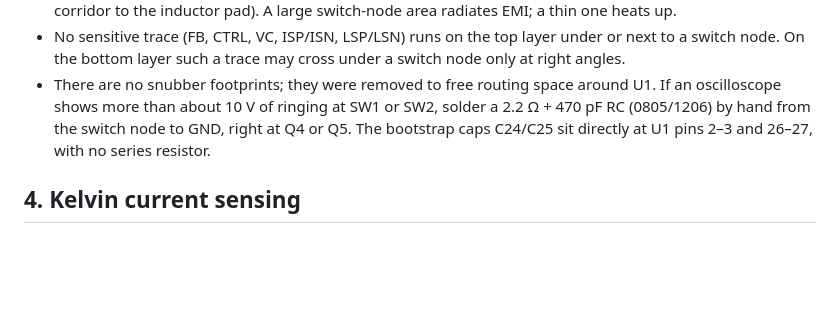
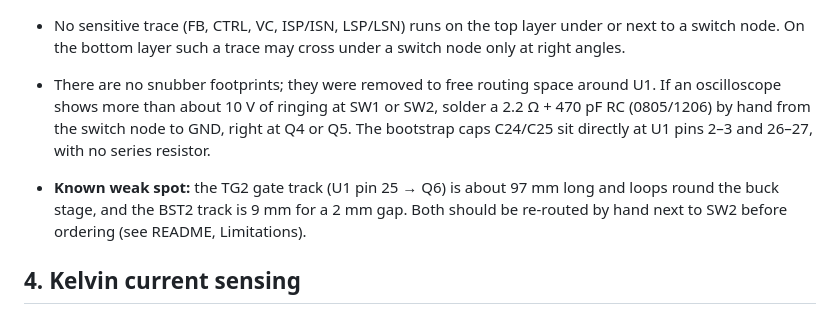
Before and after one commit to jarifalamclaude-max/buck-boost-converter, a Markdown page: docs/layout-rules.md, the part around the change. GitHub-like rendering; blank space fills up the shorter version.

```diff
--- a/docs/layout-rules.md
+++ b/docs/layout-rules.md
@@ -44,6 +44,9 @@ How it is done on this board:
 * There are no snubber footprints; they were removed to free routing space around U1. If an oscilloscope shows more than
   about 10 V of ringing at SW1 or SW2, solder a 2.2 Ω + 470 pF RC (0805/1206) by hand from the switch node to GND, right at
   Q4 or Q5. The bootstrap caps C24/C25 sit directly at U1 pins 2–3 and 26–27, with no series resistor.
+
+* **Known weak spot:** the TG2 gate track (U1 pin 25 → Q6) is about 97 mm long and loops round the buck stage, and the
+  BST2 track is 9 mm for a 2 mm gap. Both should be re-routed by hand next to SW2 before ordering (see README, Limitations).
 
 ## 4. Kelvin current sensing
 
```
Also changed, not shown: README.md (+11 -1 lines), docs/img/pcb_bottom.png, docs/img/pcb_top.png, 10 other files.
